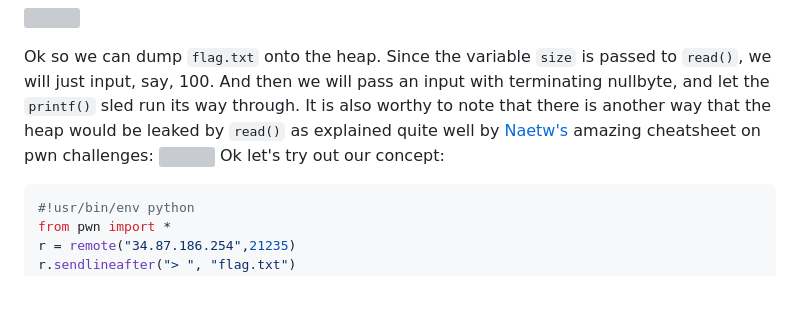
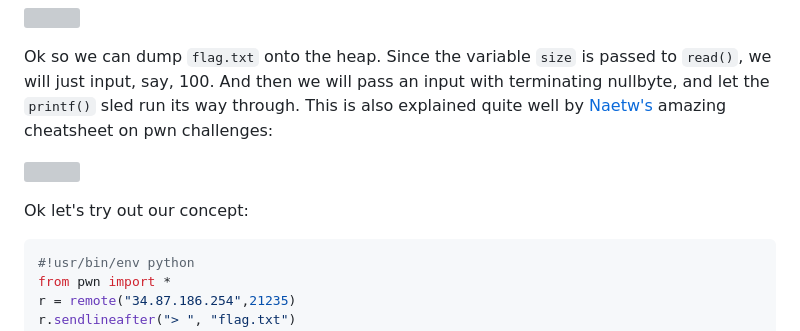
Before and after one commit to UltimateHG/ultimatehg.github.io, a Markdown page: _articles/0014_greyhats_welcomectf2023.md, the part around the change. Rendered like a GitHub page; blank space fills up the shorter version; grey boxes are pictures that could not be loaded.

Commit message:
fixed post x3

````diff
--- a/_articles/0014_greyhats_welcomectf2023.md
+++ b/_articles/0014_greyhats_welcomectf2023.md
@@ -273,8 +273,10 @@ Nice, let's try something on the challenge host first.
 ![](https://i.ibb.co/CHRTSfH/filelen1.png)
 
 Ok so we can dump `flag.txt` onto the heap. Since the variable `size` is passed to `read()`, we will just input, say, 100. And then we will pass an input with terminating nullbyte, and let the `printf()` sled run its way through.
-It is also worthy to note that there is another way that the heap would be leaked by `read()` as explained quite well by [Naetw's](https://github.com/Naetw/CTF-pwn-tips) amazing cheatsheet on pwn challenges:
+This is also explained quite well by [Naetw's](https://github.com/Naetw/CTF-pwn-tips) amazing cheatsheet on pwn challenges:
+
 ![](https://i.ibb.co/d7LTSVP/filelen2.png)
+
 Ok let's try out our concept:
 ```py
 #!usr/bin/env python
````
